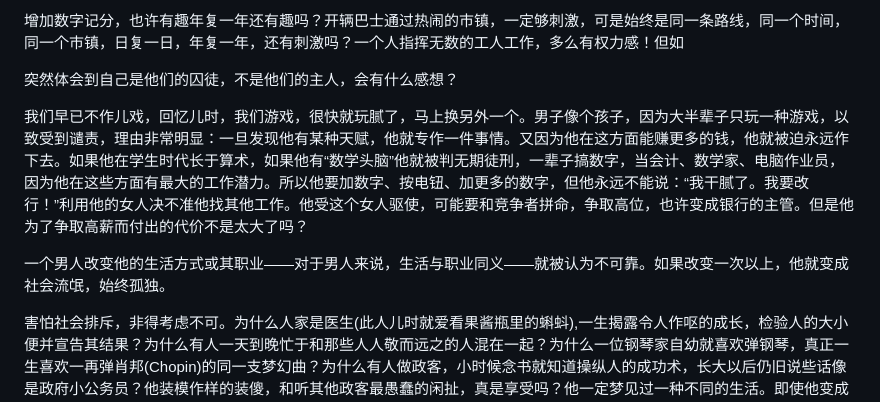
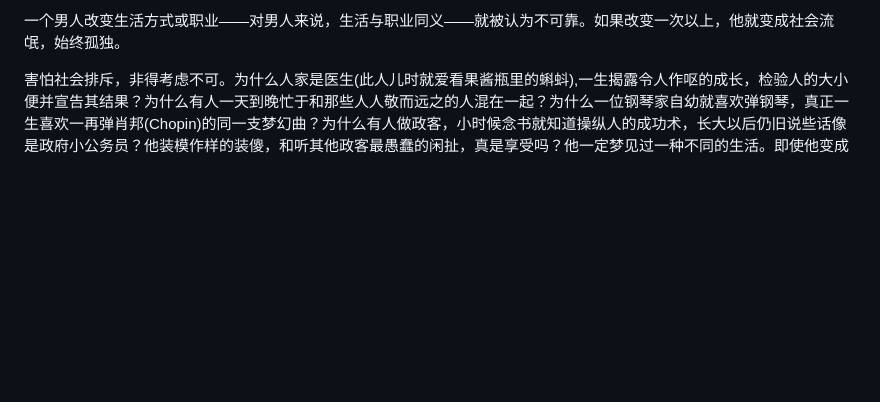
Before and after one commit to pixian5/game1, a Markdown page: 两性差距.md, the part around one of its changes. GitHub-like rendering; blank space fills up the shorter version.

```diff
--- a/两性差距.md
+++ b/两性差距.md
@@ -110,11 +110,5 @@ WHAT IS MAN?
 
-增加数字记分，也许有趣年复一年还有趣吗？开辆巴士通过热闹的市镇，一定够刺激，可是始终是同一条路线，同一个时间，同一个市镇，日复一日，年复一年，还有刺激吗？一个人指挥无数的工人工作，多么有权力感！但如
-
-突然体会到自己是他们的囚徒，不是他们的主人，会有什么感想？
-
-我们早已不作儿戏，回忆儿时，我们游戏，很快就玩腻了，马上换另外一个。男子像个孩子，因为大半辈子只玩一种游戏，以致受到谴责，理由非常明显：一旦发现他有某种天赋，他就专作一件事情。又因为他在这方面能赚更多的钱，他就被迫永远作下去。如果他在学生时代长于算术，如果他有“数学头脑”他就被判无期徒刑，一辈子搞数字，当会计、数学家、电脑作业员，因为他在这些方面有最大的工作潜力。所以他要加数字、按电钮、加更多的数字，但他永远不能说：“我干腻了。我要改行！”利用他的女人决不准他找其他工作。他受这个女人驱使，可能要和竞争者拼命，争取高位，也许变成银行的主管。但是他为了争取高薪而付出的代价不是太大了吗？
-
-一个男人改变他的生活方式或其职业——对于男人来说，生活与职业同义——就被认为不可靠。如果改变一次以上，他就变成社会流氓，始终孤独。
+一个男人改变生活方式或职业——对男人来说，生活与职业同义——就被认为不可靠。如果改变一次以上，他就变成社会流氓，始终孤独。
 
 害怕社会排斥，非得考虑不可。为什么人家是医生(此人儿时就爱看果酱瓶里的蝌蚪),一生揭露令人作呕的成长，检验人的大小便并宣告其结果？为什么有人一天到晚忙于和那些人人敬而远之的人混在一起？为什么一位钢琴家自幼就喜欢弹钢琴，真正一生喜欢一再弹肖邦(Chopin)的同一支梦幻曲？为什么有人做政客，小时候念书就知道操纵人的成功术，长大以后仍旧说些话像是政府小公务员？他装模作样的装傻，和听其他政客最愚蠢的闲扯，真是享受吗？他一定梦见过一种不同的生活。即使他变成美国大总统，代价不是太高了吗？
 
```
Also changed, not shown: other parts of 两性差距.md (+21 -21 lines).
